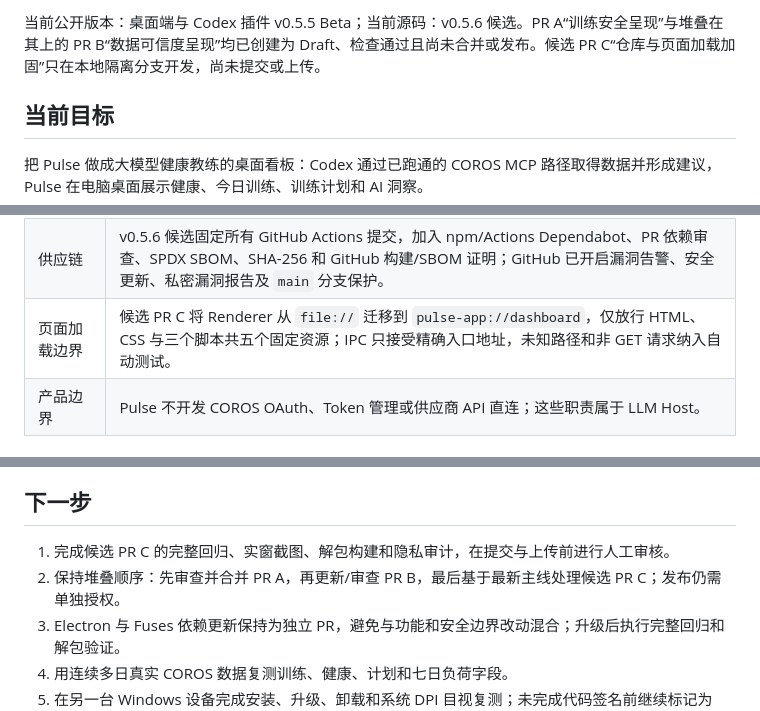
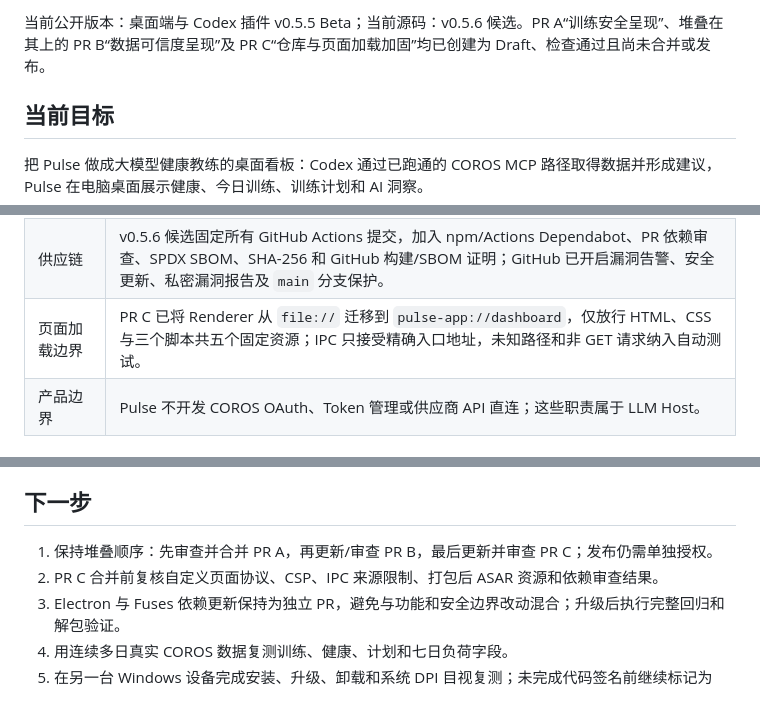
Before and after one commit to gronbow/pulse-dashboard, a Markdown page: docs/DEVELOPMENT_STATUS.md, 3 parts joined by grey strips. Rendered like a GitHub page.

Commit message:
docs: record PR C publication

```diff
--- a/docs/DEVELOPMENT_STATUS.md
+++ b/docs/DEVELOPMENT_STATUS.md
@@ -4,5 +4,5 @@
 
-当前公开版本：桌面端与 Codex 插件 v0.5.5 Beta；当前源码：v0.5.6 候选。PR A“训练安全呈现”与堆叠在其上的 PR B“数据可信度呈现”均已创建为 Draft、检查通过且尚未合并或发布。候选 PR C“仓库与页面加载加固”只在本地隔离分支开发，尚未提交或上传。
+当前公开版本：桌面端与 Codex 插件 v0.5.5 Beta；当前源码：v0.5.6 候选。PR A“训练安全呈现”、堆叠在其上的 PR B“数据可信度呈现”及 PR C“仓库与页面加载加固”均已创建为 Draft、检查通过且尚未合并或发布。
 
 ## 当前目标
 
@@ -22,7 +22,7 @@
 | 验证 | 演示 Bridge、快照、适配器、Codex Handoff、发布脚本、隐私审计、真实 Electron 截图、压力/血氧渲染断言，以及解包版托盘与窗口原生图像检查均纳入本地验证；新增安全呈现纯函数测试、ready/阻断往返与异步洞察竞态测试、`data_insufficient`/`stop_refer` 实窗文字和 ARIA 测试，以及 WCAG AA、长文本和 100%/125%/150% 缩放布局门。 |
 | 分发准备 | Windows 打包配置、应用图标、严格包内容白名单、CI、Issue/PR 模板、合成预览图和发布检查清单已加入；v0.5.5 已加入三种简洁小组件截图，完成隔离目录静默安装/卸载演练，并发布 GitHub Pre-release。 |
 | 供应链 | v0.5.6 候选固定所有 GitHub Actions 提交，加入 npm/Actions Dependabot、PR 依赖审查、SPDX SBOM、SHA-256 和 GitHub 构建/SBOM 证明；GitHub 已开启漏洞告警、安全更新、私密漏洞报告及 `main` 分支保护。 |
-| 页面加载边界 | 候选 PR C 将 Renderer 从 `file://` 迁移到 `pulse-app://dashboard`，仅放行 HTML、CSS 与三个脚本共五个固定资源；IPC 只接受精确入口地址，未知路径和非 GET 请求纳入自动测试。 |
+| 页面加载边界 | PR C 已将 Renderer 从 `file://` 迁移到 `pulse-app://dashboard`，仅放行 HTML、CSS 与三个脚本共五个固定资源；IPC 只接受精确入口地址，未知路径和非 GET 请求纳入自动测试。 |
 | 产品边界 | Pulse 不开发 COROS OAuth、Token 管理或供应商 API 直连；这些职责属于 LLM Host。 |
 
 ## 已知测试版限制
@@ -37,8 +37,8 @@
 
 ## 下一步
 
-1. 完成候选 PR C 的完整回归、实窗截图、解包构建和隐私审计，在提交与上传前进行人工审核。
-2. 保持堆叠顺序：先审查并合并 PR A，再更新/审查 PR B，最后基于最新主线处理候选 PR C；发布仍需单独授权。
+1. 保持堆叠顺序：先审查并合并 PR A，再更新/审查 PR B，最后更新并审查 PR C；发布仍需单独授权。
+2. PR C 合并前复核自定义页面协议、CSP、IPC 来源限制、打包后 ASAR 资源和依赖审查结果。
 3. Electron 与 Fuses 依赖更新保持为独立 PR，避免与功能和安全边界改动混合；升级后执行完整回归和解包验证。
 4. 用连续多日真实 COROS 数据复测训练、健康、计划和七日负荷字段。
 5. 在另一台 Windows 设备完成安装、升级、卸载和系统 DPI 目视复测；未完成代码签名前继续标记为 unsigned beta。
```
Also changed, not shown: other parts of docs/DEVELOPMENT_STATUS.md (+1 -1 lines).
